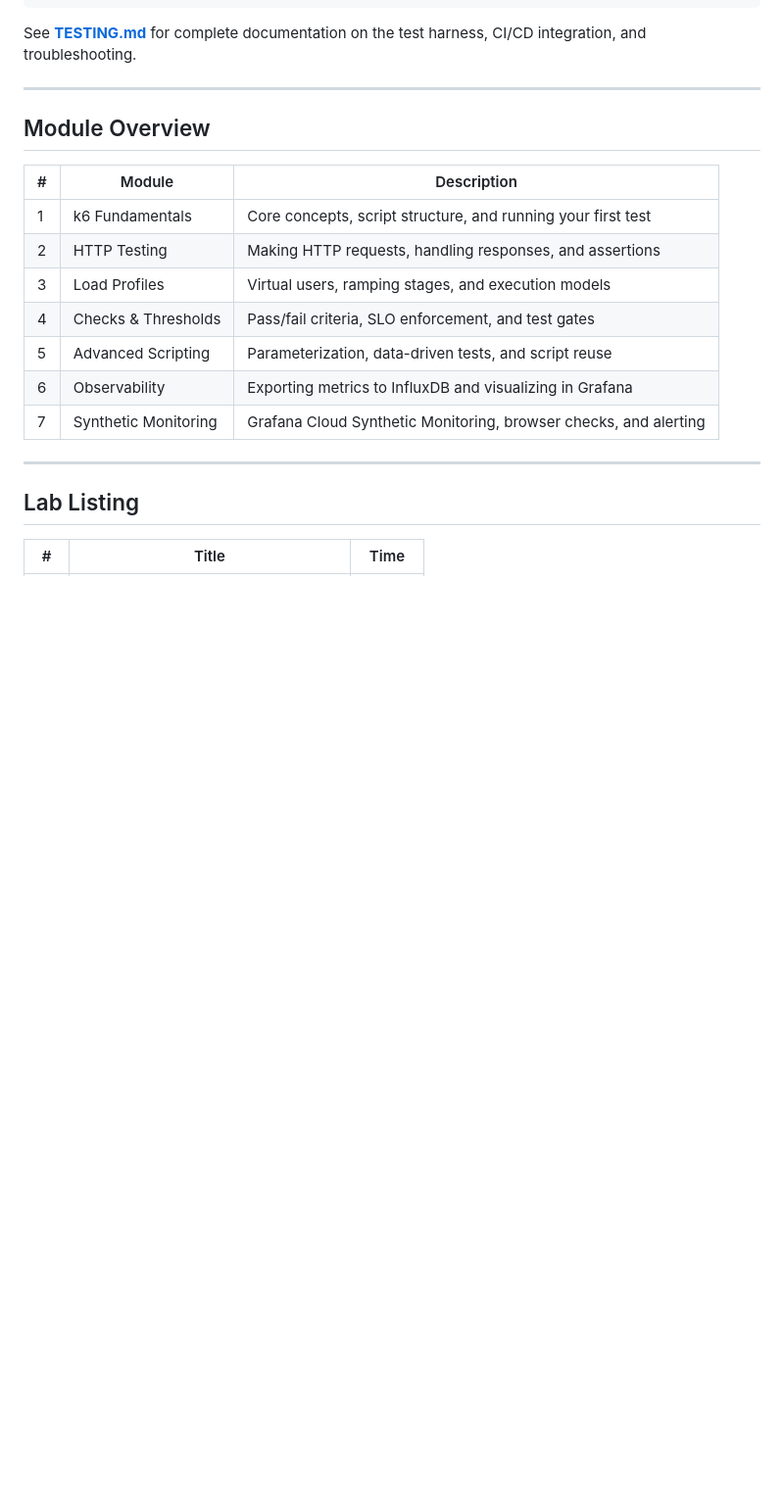
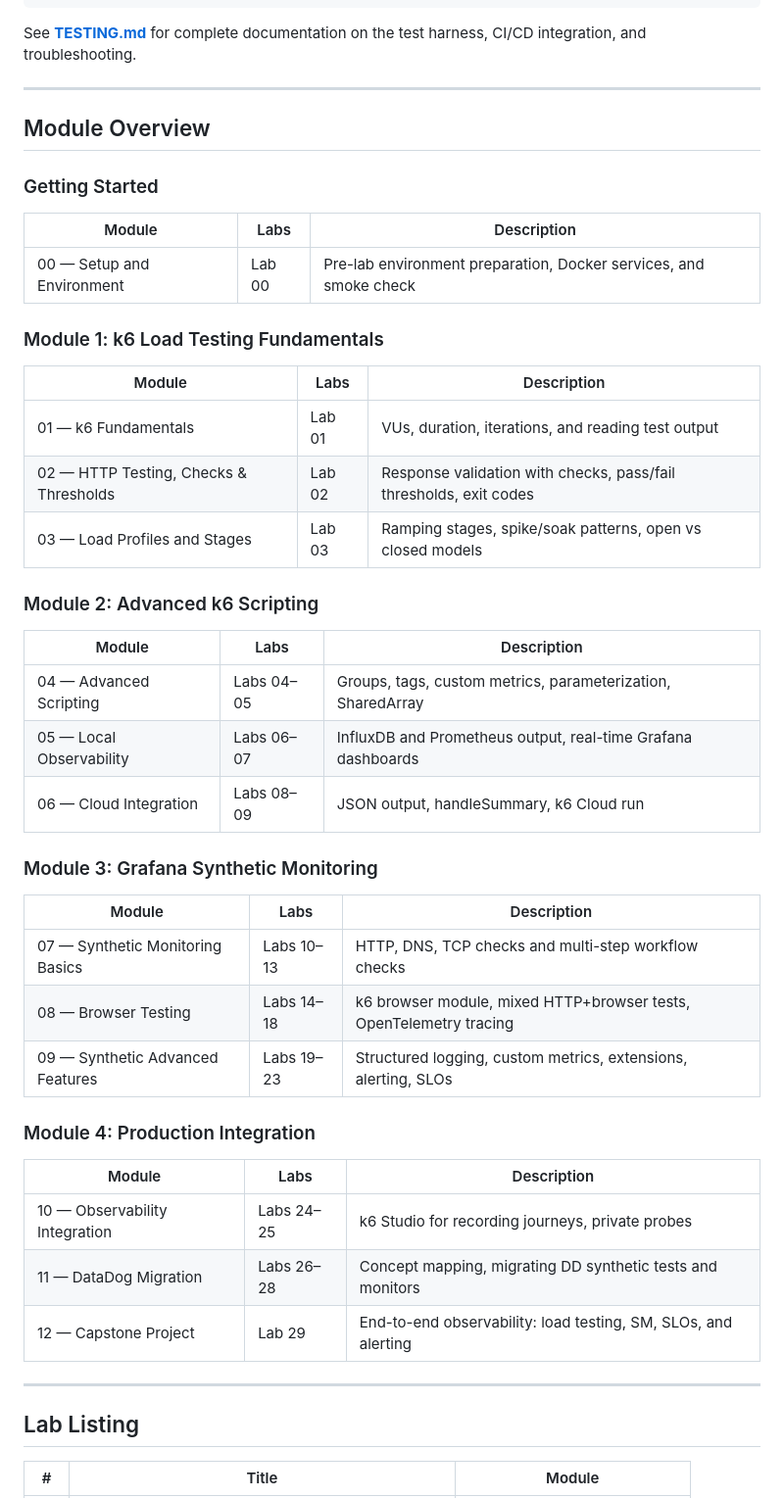
Before and after one commit to pilotschenck/k6workshop-dev, a Markdown page: README.md, the part around one of its changes. Shown at 98% size. Drawn GitHub-style; blank space fills up the shorter version.

```diff
--- a/README.md
+++ b/README.md
@@ -52,19 +52,47 @@ See **[TESTING.md](TESTING.md)** for complete documentation on the test harness,
 
 ## Module Overview
 
-| # | Module | Description |
+### Getting Started
+
+| Module | Labs | Description |
 |---|---|---|
-| 1 | k6 Fundamentals | Core concepts, script structure, and running your first test |
-| 2 | HTTP Testing | Making HTTP requests, handling responses, and assertions |
-| 3 | Load Profiles | Virtual users, ramping stages, and execution models |
-| 4 | Checks & Thresholds | Pass/fail criteria, SLO enforcement, and test gates |
-| 5 | Advanced Scripting | Parameterization, data-driven tests, and script reuse |
-| 6 | Observability | Exporting metrics to InfluxDB and visualizing in Grafana |
-| 7 | Synthetic Monitoring | Grafana Cloud Synthetic Monitoring, browser checks, and alerting |
+| 00 — Setup and Environment | Lab 00 | Pre-lab environment preparation, Docker services, and smoke check |
+
+### Module 1: k6 Load Testing Fundamentals
+
+| Module | Labs | Description |
+|---|---|---|
+| 01 — k6 Fundamentals | Lab 01 | VUs, duration, iterations, and reading test output |
+| 02 — HTTP Testing, Checks & Thresholds | Lab 02 | Response validation with checks, pass/fail thresholds, exit codes |
+| 03 — Load Profiles and Stages | Lab 03 | Ramping stages, spike/soak patterns, open vs closed models |
+
+### Module 2: Advanced k6 Scripting
+
+| Module | Labs | Description |
+|---|---|---|
+| 04 — Advanced Scripting | Labs 04–05 | Groups, tags, custom metrics, parameterization, SharedArray |
+| 05 — Local Observability | Labs 06–07 | InfluxDB and Prometheus output, real-time Grafana dashboards |
+| 06 — Cloud Integration | Labs 08–09 | JSON output, handleSummary, k6 Cloud run |
+
+### Module 3: Grafana Synthetic Monitoring
+
+| Module | Labs | Description |
+|---|---|---|
+| 07 — Synthetic Monitoring Basics | Labs 10–13 | HTTP, DNS, TCP checks and multi-step workflow checks |
+| 08 — Browser Testing | Labs 14–18 | k6 browser module, mixed HTTP+browser tests, OpenTelemetry tracing |
+| 09 — Synthetic Advanced Features | Labs 19–23 | Structured logging, custom metrics, extensions, alerting, SLOs |
+
+### Module 4: Production Integration
+
+| Module | Labs | Description |
+|---|---|---|
+| 10 — Observability Integration | Labs 24–25 | k6 Studio for recording journeys, private probes |
+| 11 — DataDog Migration | Labs 26–28 | Concept mapping, migrating DD synthetic tests and monitors |
+| 12 — Capstone Project | Lab 29 | End-to-end observability: load testing, SM, SLOs, and alerting |
 
 ---
 
 ## Lab Listing
 
-| # | Title | Time |
+| # | Title | Module |
 |---|---|---|
```
Also changed, not shown: other parts of README.md (+40 -34 lines).
